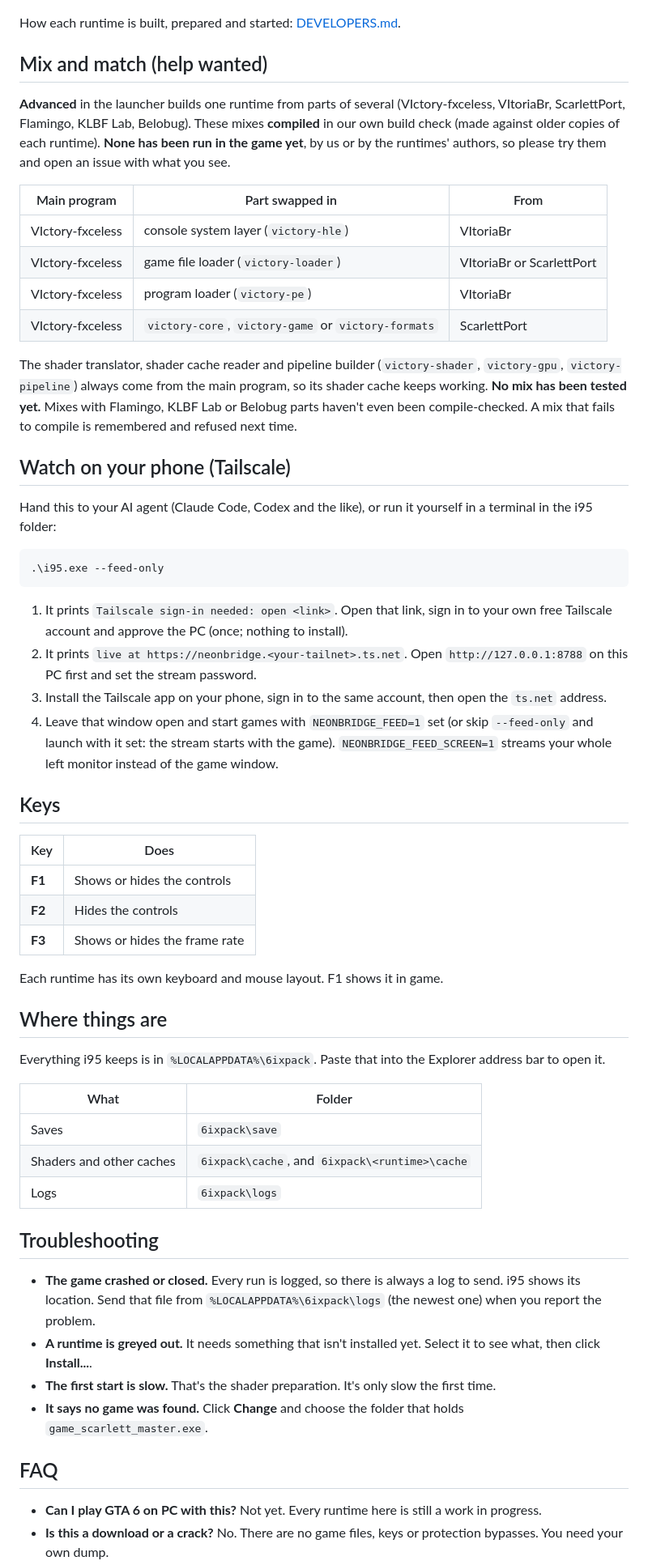
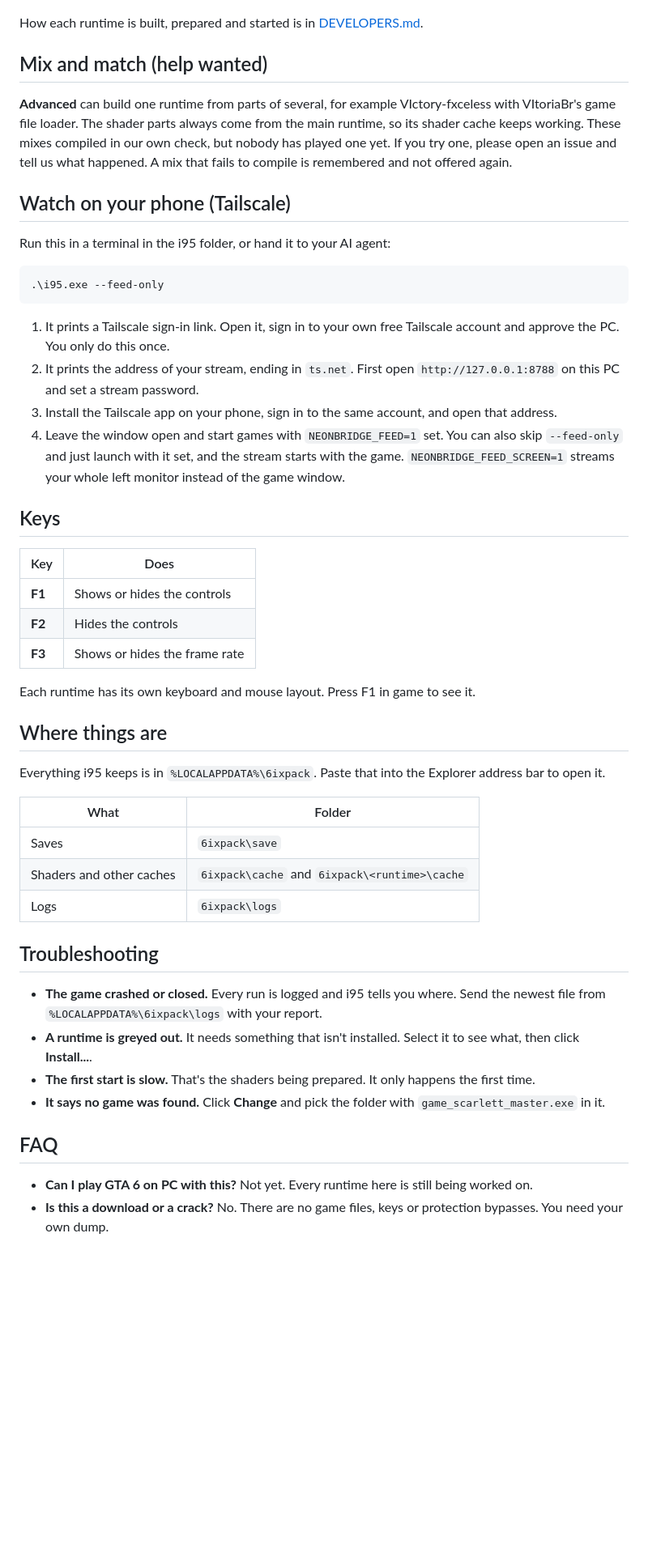
Before and after one commit to DesignWithTommy/6Launch, a Markdown page: README.md, the part around one of its changes. Shown at 81% size. Drawn GitHub-style; blank space fills up the shorter version.

````diff
--- a/README.md
+++ b/README.md
@@ -63,33 +76,24 @@ The first start of a runtime takes a while: it builds the runtime and prepares t
 
 ![The controls overlay](assets/controls.png)
 
-How each runtime is built, prepared and started: [DEVELOPERS.md](DEVELOPERS.md#how-each-runtime-is-wired).
+How each runtime is built, prepared and started is in [DEVELOPERS.md](DEVELOPERS.md#how-each-runtime-is-wired).
 
 ## Mix and match (help wanted)
 
-**Advanced** in the launcher builds one runtime from parts of several (VIctory-fxceless, VItoriaBr, ScarlettPort, Flamingo, KLBF Lab, Belobug). These mixes **compiled** in our own build check (made against older copies of each runtime). **None has been run in the game yet**, by us or by the runtimes' authors, so please try them and open an issue with what you see.
-
-| Main program | Part swapped in | From |
-|---|---|---|
-| VIctory-fxceless | console system layer (`victory-hle`) | VItoriaBr |
-| VIctory-fxceless | game file loader (`victory-loader`) | VItoriaBr or ScarlettPort |
-| VIctory-fxceless | program loader (`victory-pe`) | VItoriaBr |
-| VIctory-fxceless | `victory-core`, `victory-game` or `victory-formats` | ScarlettPort |
-
-The shader translator, shader cache reader and pipeline builder (`victory-shader`, `victory-gpu`, `victory-pipeline`) always come from the main program, so its shader cache keeps working. **No mix has been tested yet.** Mixes with Flamingo, KLBF Lab or Belobug parts haven't even been compile-checked. A mix that fails to compile is remembered and refused next time.
+**Advanced** can build one runtime from parts of several, for example VIctory-fxceless with VItoriaBr's game file loader. The shader parts always come from the main runtime, so its shader cache keeps working. These mixes compiled in our own check, but nobody has played one yet. If you try one, please open an issue and tell us what happened. A mix that fails to compile is remembered and not offered again.
 
 ## Watch on your phone (Tailscale)
 
-Hand this to your AI agent (Claude Code, Codex and the like), or run it yourself in a terminal in the i95 folder:
+Run this in a terminal in the i95 folder, or hand it to your AI agent:
 
 ```powershell
 .\i95.exe --feed-only
 ```
 
-1. It prints `Tailscale sign-in needed: open <link>`. Open that link, sign in to your own free Tailscale account and approve the PC (once; nothing to install).
-2. It prints `live at https://neonbridge.<your-tailnet>.ts.net`. Open `http://127.0.0.1:8788` on this PC first and set the stream password.
-3. Install the Tailscale app on your phone, sign in to the same account, then open the `ts.net` address.
-4. Leave that window open and start games with `NEONBRIDGE_FEED=1` set (or skip `--feed-only` and launch with it set: the stream starts with the game). `NEONBRIDGE_FEED_SCREEN=1` streams your whole left monitor instead of the game window.
+1. It prints a Tailscale sign-in link. Open it, sign in to your own free Tailscale account and approve the PC. You only do this once.
+2. It prints the address of your stream, ending in `ts.net`. First open `http://127.0.0.1:8788` on this PC and set a stream password.
+3. Install the Tailscale app on your phone, sign in to the same account, and open that address.
+4. Leave the window open and start games with `NEONBRIDGE_FEED=1` set. You can also skip `--feed-only` and just launch with it set, and the stream starts with the game. `NEONBRIDGE_FEED_SCREEN=1` streams your whole left monitor instead of the game window.
 
 ## Keys
 
@@ -99,7 +103,7 @@ Hand this to your AI agent (Claude Code, Codex and the like), or run it yourself
 | **F2** | Hides the controls |
 | **F3** | Shows or hides the frame rate |
 
-Each runtime has its own keyboard and mouse layout. F1 shows it in game.
+Each runtime has its own keyboard and mouse layout. Press F1 in game to see it.
 
 ## Where things are
 
@@ -108,17 +112,17 @@ Everything i95 keeps is in `%LOCALAPPDATA%\6ixpack`. Paste that into the Explore
 | What | Folder |
 |---|---|
 | Saves | `6ixpack\save` |
-| Shaders and other caches | `6ixpack\cache`, and `6ixpack\<runtime>\cache` |
+| Shaders and other caches | `6ixpack\cache` and `6ixpack\<runtime>\cache` |
 | Logs | `6ixpack\logs` |
 
 ## Troubleshooting
 
-- **The game crashed or closed.** Every run is logged, so there is always a log to send. i95 shows its location. Send that file from `%LOCALAPPDATA%\6ixpack\logs` (the newest one) when you report the problem.
-- **A runtime is greyed out.** It needs something that isn't installed yet. Select it to see what, then click **Install...**.
-- **The first start is slow.** That's the shader preparation. It's only slow the first time.
-- **It says no game was found.** Click **Change** and choose the folder that holds `game_scarlett_master.exe`.
+- **The game crashed or closed.** Every run is logged and i95 tells you where. Send the newest file from `%LOCALAPPDATA%\6ixpack\logs` with your report.
+- **A runtime is greyed out.** It needs something that isn't installed. Select it to see what, then click **Install...**.
+- **The first start is slow.** That's the shaders being prepared. It only happens the first time.
+- **It says no game was found.** Click **Change** and pick the folder with `game_scarlett_master.exe` in it.
 
 ## FAQ
 
-- **Can I play GTA 6 on PC with this?** Not yet. Every runtime here is still a work in progress.
+- **Can I play GTA 6 on PC with this?** Not yet. Every runtime here is still being worked on.
 - **Is this a download or a crack?** No. There are no game files, keys or protection bypasses. You need your own dump.
````
Also changed, not shown: other parts of README.md (+41 -28 lines), assets/loader.png, 5 other files.
